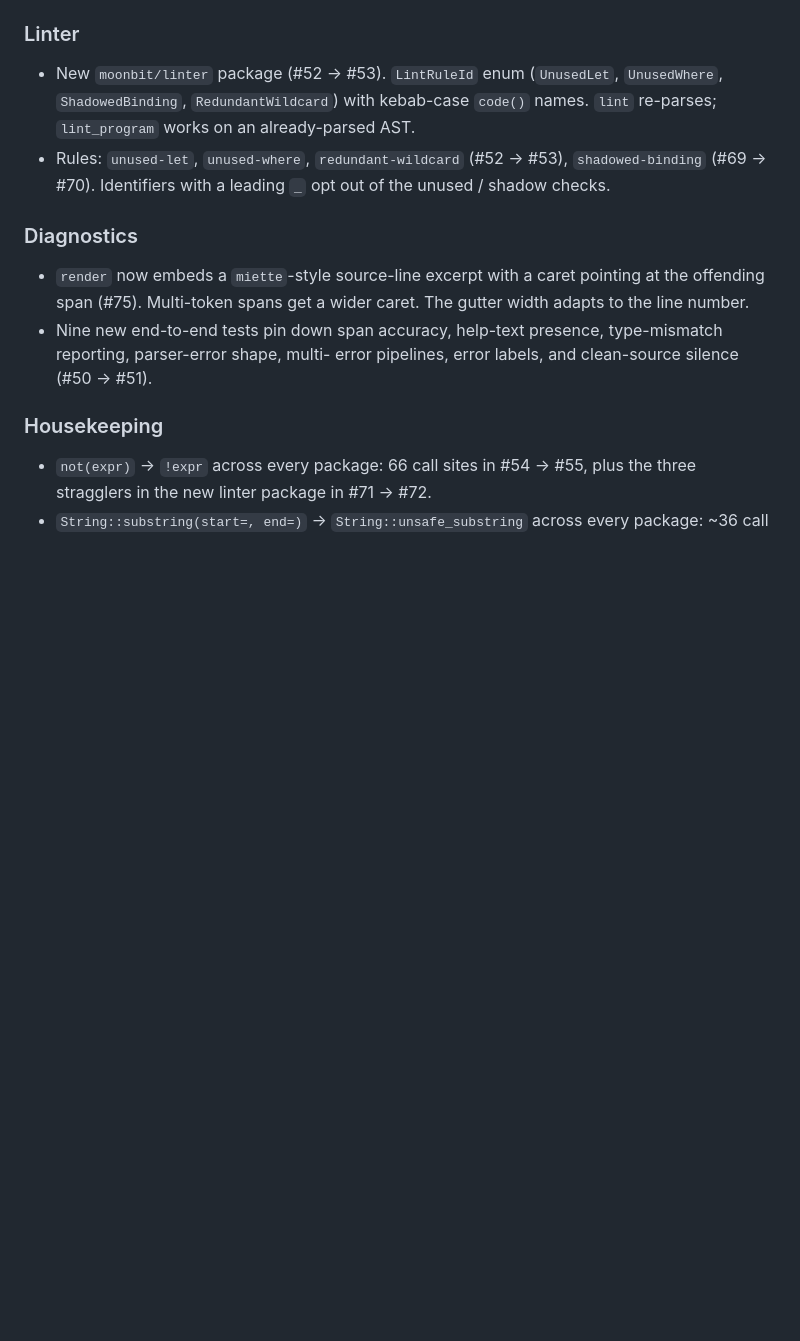
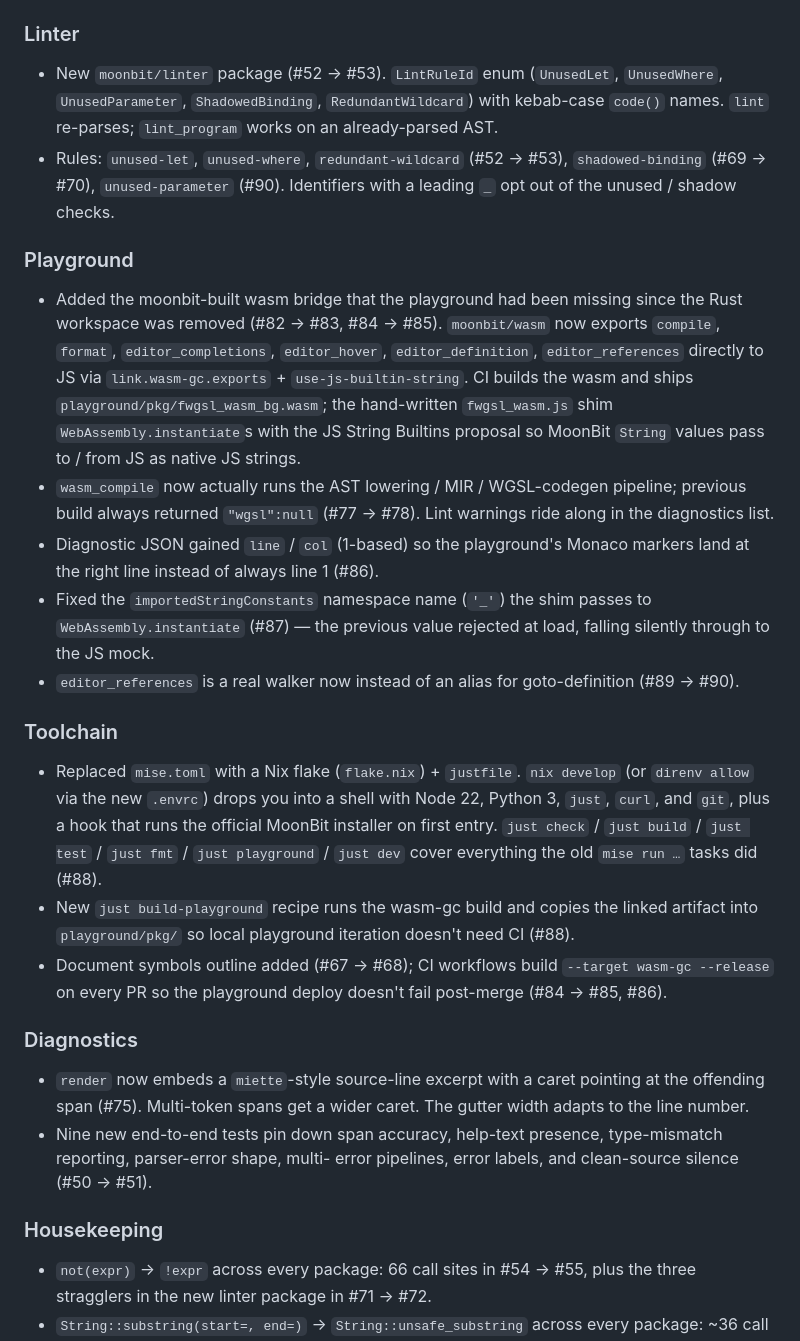
Before and after one commit to ubugeeei/fwgsl, a Markdown page: CHANGELOG.md, the part around the change. Drawn GitHub-style; blank space fills up the shorter version.

Commit message:
CHANGELOG: catch up to playground / toolchain landings (#91)
Adds Unreleased entries for:

- Playground wasm bridge (#83, #85, #87): moonbit-built wasm-gc
  artifact wired through link.wasm-gc.exports +
  use-js-builtin-string, JS shim, CI build + deploy, and the
  importedStringConstants='_' fix.
- wasm_compile actually emitting WGSL (#78) and line/col on
  diagnostics for the Monaco gutter (#86).
- Find-references switch from alias to real walker (#89 → #90).
- unused-parameter lint rule (#90).
- Toolchain swap mise -> Nix flake + justfile (#88), with the
  new build-playground recipe.

```diff
--- a/CHANGELOG.md
+++ b/CHANGELOG.md
@@ -42,12 +42,57 @@ All notable changes to `fwgsl` are recorded here.
 ### Linter
 
 - New `moonbit/linter` package (#52 → #53). `LintRuleId` enum
-  (`UnusedLet`, `UnusedWhere`, `ShadowedBinding`,
-  `RedundantWildcard`) with kebab-case `code()` names. `lint`
-  re-parses; `lint_program` works on an already-parsed AST.
-- Rules: `unused-let`, `unused-where`, `redundant-wildcard` (#52 →
-  #53), `shadowed-binding` (#69 → #70). Identifiers with a
-  leading `_` opt out of the unused / shadow checks.
+  (`UnusedLet`, `UnusedWhere`, `UnusedParameter`,
+  `ShadowedBinding`, `RedundantWildcard`) with kebab-case
+  `code()` names. `lint` re-parses; `lint_program` works on an
+  already-parsed AST.
+- Rules: `unused-let`, `unused-where`, `redundant-wildcard` (#52
+  → #53), `shadowed-binding` (#69 → #70), `unused-parameter`
+  (#90). Identifiers with a leading `_` opt out of the unused /
+  shadow checks.
+
+### Playground
+
+- Added the moonbit-built wasm bridge that the playground had
+  been missing since the Rust workspace was removed (#82 → #83,
+  #84 → #85). `moonbit/wasm` now exports `compile`, `format`,
+  `editor_completions`, `editor_hover`, `editor_definition`,
+  `editor_references` directly to JS via
+  `link.wasm-gc.exports` + `use-js-builtin-string`. CI builds
+  the wasm and ships `playground/pkg/fwgsl_wasm_bg.wasm`; the
+  hand-written `fwgsl_wasm.js` shim `WebAssembly.instantiate`s
+  with the JS String Builtins proposal so MoonBit `String`
+  values pass to / from JS as native JS strings.
+- `wasm_compile` now actually runs the AST lowering / MIR /
+  WGSL-codegen pipeline; previous build always returned
+  `"wgsl":null` (#77 → #78). Lint warnings ride along in the
+  diagnostics list.
+- Diagnostic JSON gained `line` / `col` (1-based) so the
+  playground's Monaco markers land at the right line instead of
+  always line 1 (#86).
+- Fixed the `importedStringConstants` namespace name (`'_'`)
+  the shim passes to `WebAssembly.instantiate` (#87) — the
+  previous value rejected at load, falling silently through to
+  the JS mock.
+- `editor_references` is a real walker now instead of an alias
+  for goto-definition (#89 → #90).
+
+### Toolchain
+
+- Replaced `mise.toml` with a Nix flake (`flake.nix`) +
+  `justfile`. `nix develop` (or `direnv allow` via the new
+  `.envrc`) drops you into a shell with Node 22, Python 3,
+  `just`, `curl`, and `git`, plus a hook that runs the official
+  MoonBit installer on first entry. `just check` / `just build`
+  / `just test` / `just fmt` / `just playground` / `just dev`
+  cover everything the old `mise run …` tasks did (#88).
+- New `just build-playground` recipe runs the wasm-gc build and
+  copies the linked artifact into `playground/pkg/` so local
+  playground iteration doesn't need CI (#88).
+- Document symbols outline added (#67 → #68); CI workflows
+  build `--target wasm-gc --release` on every PR so the
+  playground deploy doesn't fail post-merge (#84 → #85,
+  #86).
 
 ### Diagnostics
 
```
